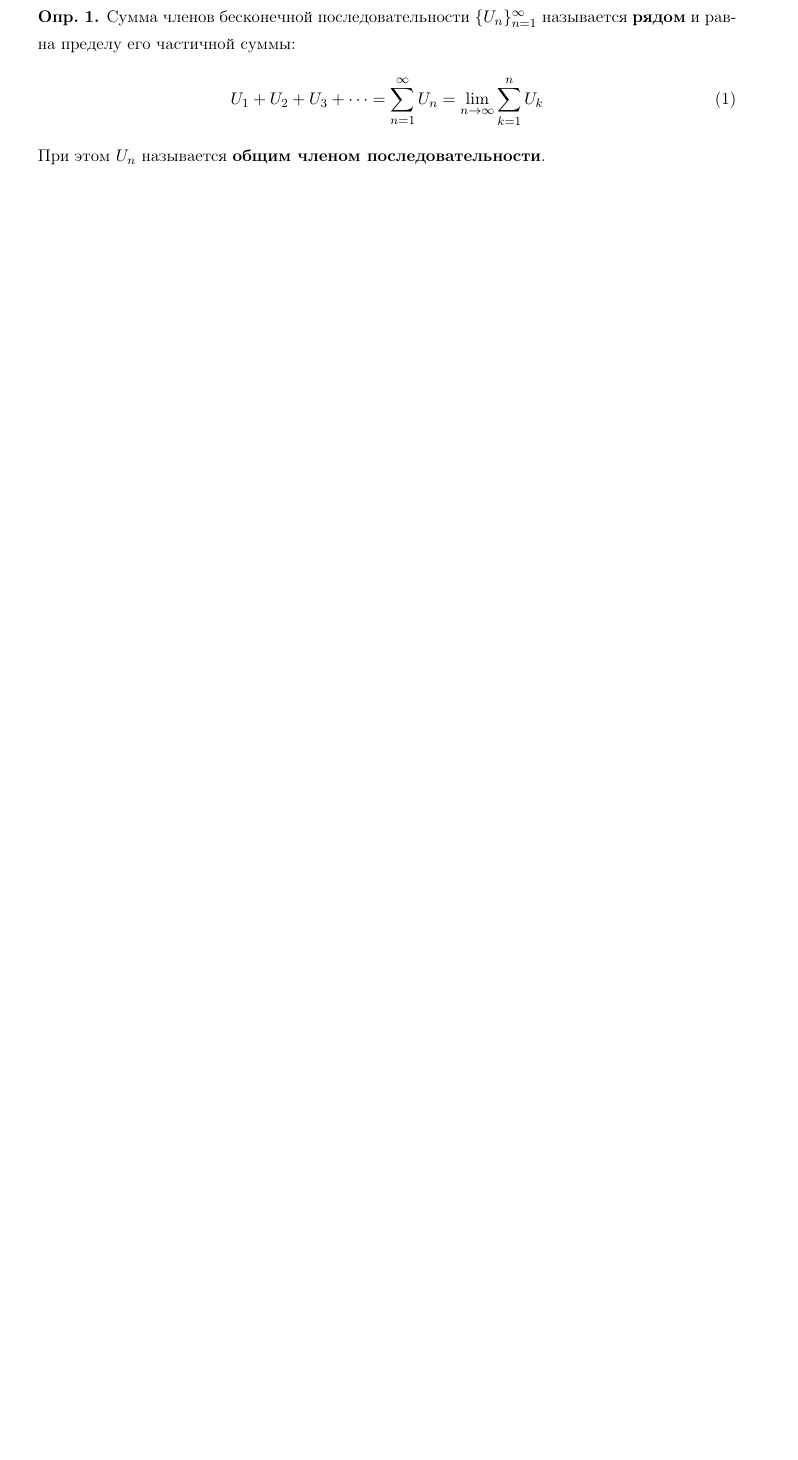
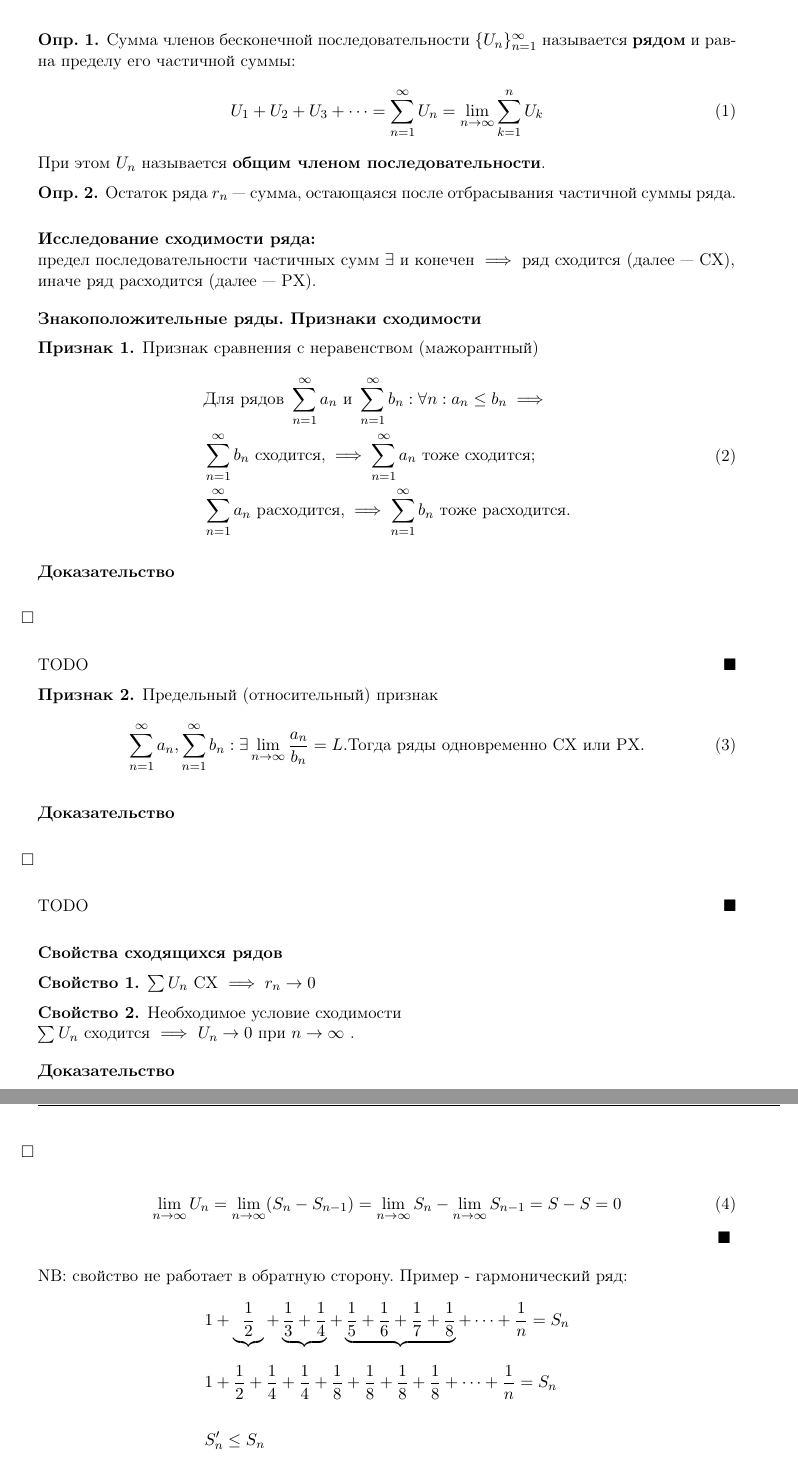
Before and after one commit to kimvlry/math-conspects, a LaTeX document (Series/src/intro.tex): part of the page before the commit and two parts of pages 1 and 2 of 2 after it, the two joined at a grey line, cut so that both start at the same text, the shorter picture padded with empty space. Compiled offline with pdfLaTeX.

Commit message:
upd 04.09.24 lecture

```diff
--- a/Series/src/intro.tex
+++ b/Series/src/intro.tex
@@ -35,3 +63,71 @@
 При этом $U_n$ называется \textbf{общим членом последовательности}.
 \end{definition}
 
+\par
+\begin{definition}
+    Остаток ряда $r_n$ — сумма, остающаяся после отбрасывания частичной суммы ряда.
+\end{definition}
+
+\par
+
+\textbf{Исследование сходимости ряда:}\\
+предел последовательности частичных сумм $\exists$ и конечен $\implies$ ряд сходится (далее — СХ), \\
+иначе ряд расходится (далее — РХ).
+
+\textbf{Знакоположительные ряды. Признаки сходимости}
+
+\begin{priz}
+    Признак сравнения с неравенством (мажорантный)\\
+    \begin{equation}
+        \begin{aligned}
+        &\text{Для рядов } \sum_{n = 1}^{\infty} a_n \text{ и } \sum_{n = 1}^{\infty} b_n: \forall n : a_n \leq b_n \implies \\
+        &\sum_{n = 1}^{\infty} b_n \text{ сходится,} \implies \sum_{n = 1}^{\infty} a_n \text{ тоже сходится;} \\
+        &\sum_{n = 1}^{\infty} a_n \text{ расходится,} \implies \sum_{n = 1}^{\infty} b_n \text{ тоже расходится.}
+        \end{aligned}
+    \end{equation}
+
+    \begin{myproof}
+        \text{TODO}
+    \end{myproof}
+\end{priz}
+
+\begin{priz}
+    Предельный (относительный) признак
+    \begin{equation}
+        \sum_{n = 1}^{\infty}a_n, \sum_{n = 1}^{\infty}b_n : \exists\lim_{n\to\infty}\frac{a_n}{b_n} = L. \text{Тогда ряды одновременно СХ или РХ}.\\
+    \end{equation}
+
+    \begin{myproof}
+        \text{TODO}
+    \end{myproof}
+\end{priz}
+
+
+\par
+\textbf{Свойства сходящихся рядов}
+
+\begin{sv}
+    $\sum U_n $ СХ $\implies r_n\to 0$
+\end{sv}
+
+
+\begin{sv}
+    Необходимое условие сходимости\\
+    $\sum{U_n}$ сходится $\implies$ $U_n \to 0$ при $n\to \infty$ .
+
+    \begin{myproof}
+    \begin{equation}
+        \lim_{n\to\infty} U_n
+        = \lim_{n\to\infty} (S_n - S_{n - 1})
+        = \lim_{n\to\infty}S_n - \lim_{n\to\infty} S_{n-1}
+        = S - S
+        = 0
+    \end{equation}
+\end{myproof}
+
+NB: свойство не работает в обратную сторону. Пример - гармонический ряд:
+    \begin{equation}
+        \begin{aligned}
+            &1 + \underbrace{\frac{1}{2}}_{\text{}} + \underbrace{\frac{1}{3} + \frac{1}{4}}_{\text{}} + \underbrace{\frac{1}{5} + \frac{1}{6} + \frac{1}{7} + \frac{1}{8}}_{\text{}} + \cdots + \frac{1}{n} = S_n \\
+            &1 + \frac{1}{2} + \frac{1}{4} + \frac{1}{4} + \frac{1}{8} + \frac{1}{8} + \frac{1}{8} + \frac{1}{8} + \cdots + \frac{1}{n} = S_n \\ \\
+            &S'_n \leq S_n \\\\
```
Also changed, not shown: Series/conspects/intro.pdf, Series/src/intro.tex (64 more changed lines).
